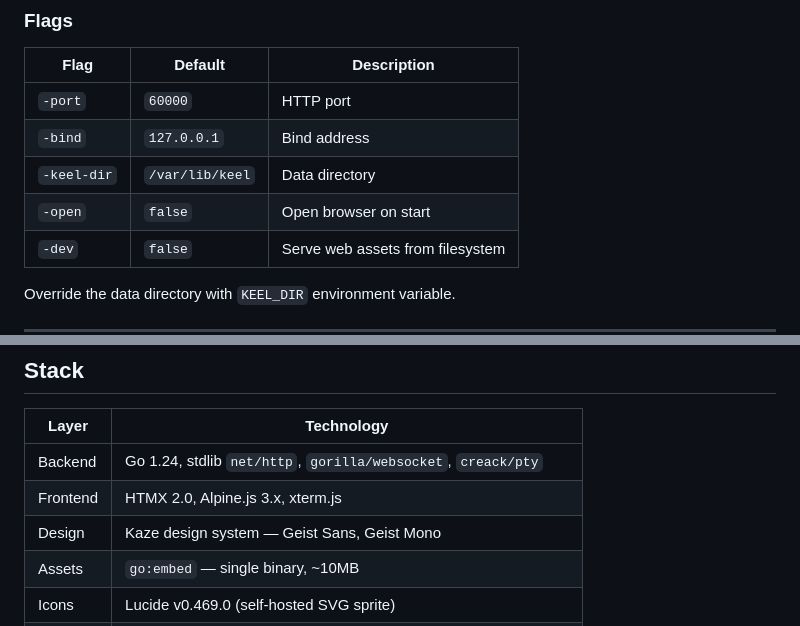
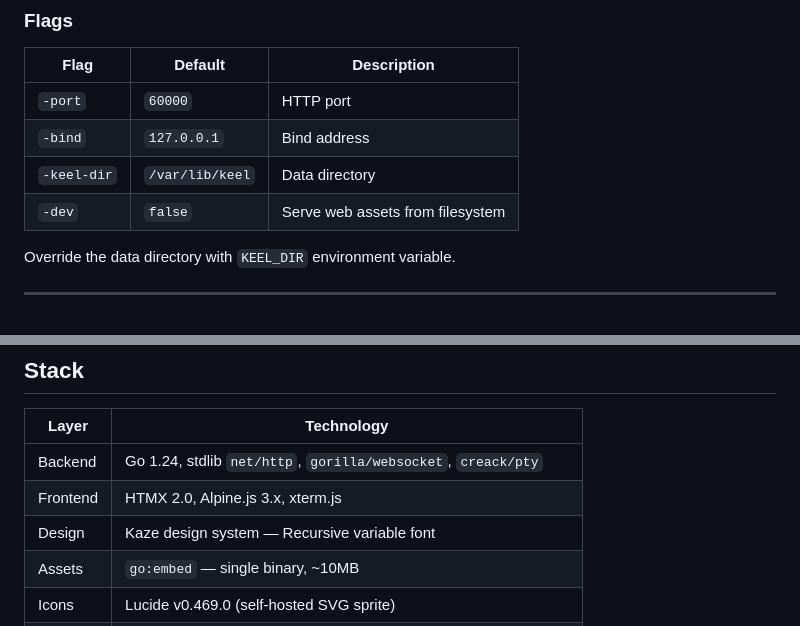
Before and after one commit to getkaze/keel, a Markdown page: README.md, 2 parts joined by grey strips. GitHub-like rendering; blank space fills up the shorter version.

```diff
--- a/README.md
+++ b/README.md
@@ -88,7 +88,6 @@ keel help
 | `-port` | `60000` | HTTP port |
 | `-bind` | `127.0.0.1` | Bind address |
 | `-keel-dir` | `/var/lib/keel` | Data directory |
-| `-open` | `false` | Open browser on start |
 | `-dev` | `false` | Serve web assets from filesystem |
 
 Override the data directory with `KEEL_DIR` environment variable.
@@ -271,7 +270,7 @@ Each service is a JSON file in `data/services/`. Full example:
 |-------|-----------|
 | Backend | Go 1.24, stdlib `net/http`, `gorilla/websocket`, `creack/pty` |
 | Frontend | HTMX 2.0, Alpine.js 3.x, xterm.js |
-| Design | Kaze design system — Geist Sans, Geist Mono |
+| Design | Kaze design system — Recursive variable font |
 | Assets | `go:embed` — single binary, ~10MB |
 | Icons | Lucide v0.469.0 (self-hosted SVG sprite) |
 | Metrics | `/proc/stat`, `/proc/meminfo`, `syscall.Statfs`, `docker stats` |
```
Also changed, not shown: CHANGELOG.md (+5 -0 lines).
